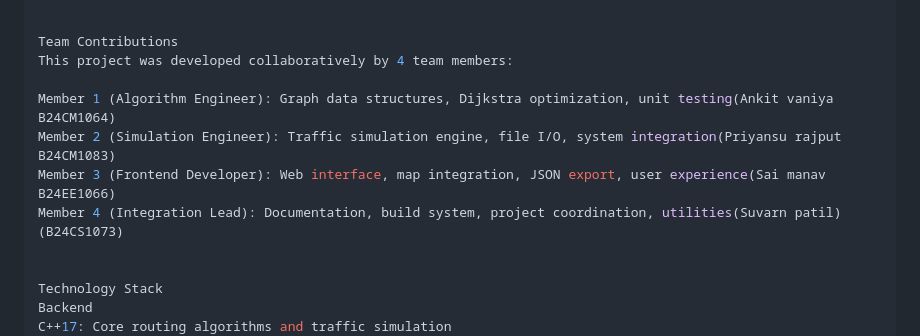
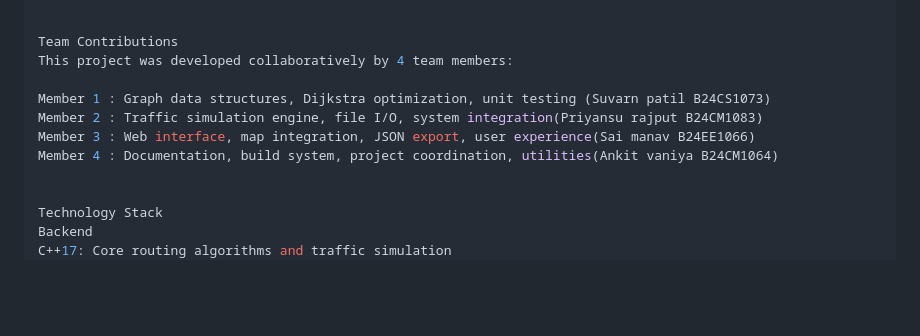
Before and after one commit to 876priyanshu/Smart-City-Traffic-Flow-Optimizer, a Markdown page: README.md, the part around the change. Drawn GitHub-style; blank space fills up the shorter version.

```diff
--- a/README.md
+++ b/README.md
@@ -109,10 +109,10 @@ SmartCityTrafficFlowOptimizer/
 Team Contributions
 This project was developed collaboratively by 4 team members:
 
-Member 1 (Algorithm Engineer): Graph data structures, Dijkstra optimization, unit testing(Ankit vaniya B24CM1064)
-Member 2 (Simulation Engineer): Traffic simulation engine, file I/O, system integration(Priyansu rajput B24CM1083)
-Member 3 (Frontend Developer): Web interface, map integration, JSON export, user experience(Sai manav B24EE1066)
-Member 4 (Integration Lead): Documentation, build system, project coordination, utilities(Suvarn patil)(B24CS1073)
+Member 1 : Graph data structures, Dijkstra optimization, unit testing (Suvarn patil B24CS1073)
+Member 2 : Traffic simulation engine, file I/O, system integration(Priyansu rajput B24CM1083)
+Member 3 : Web interface, map integration, JSON export, user experience(Sai manav B24EE1066)
+Member 4 : Documentation, build system, project coordination, utilities(Ankit vaniya B24CM1064)
 
 
 Technology Stack
```
